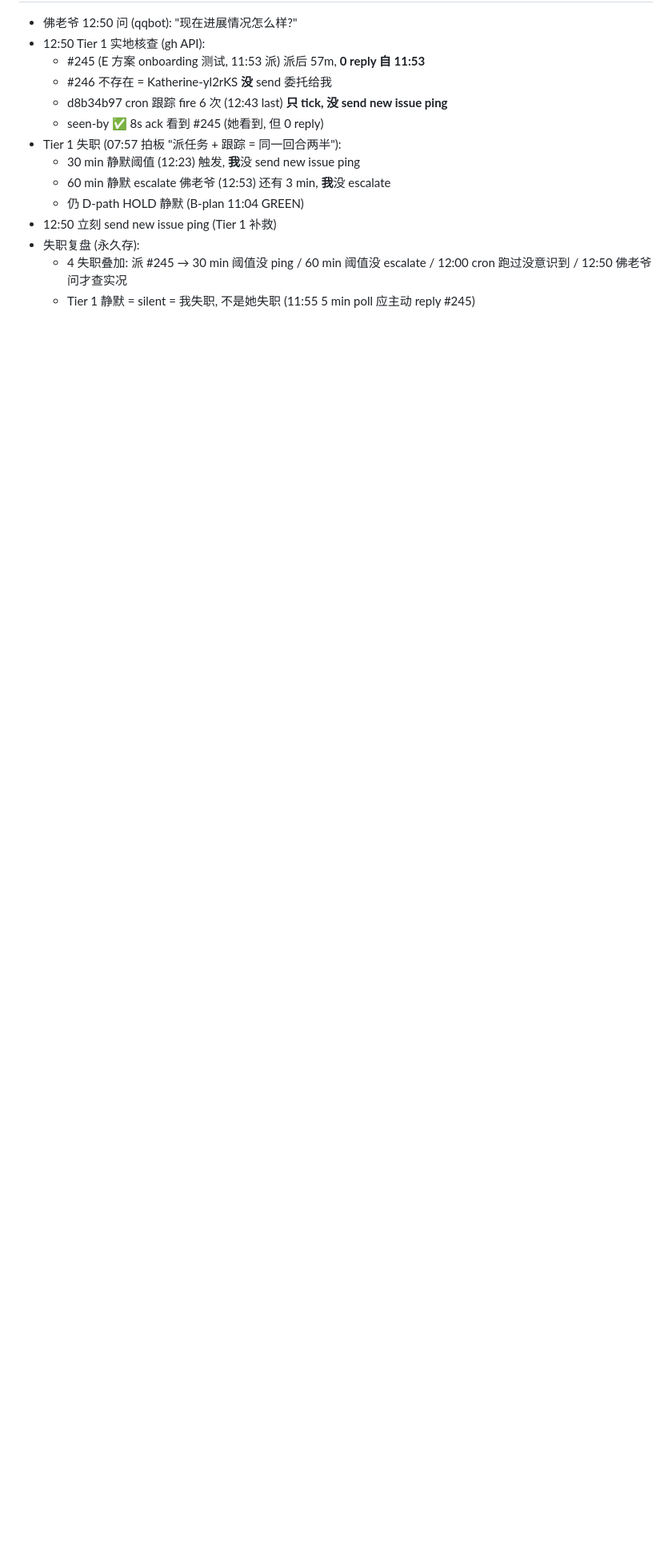
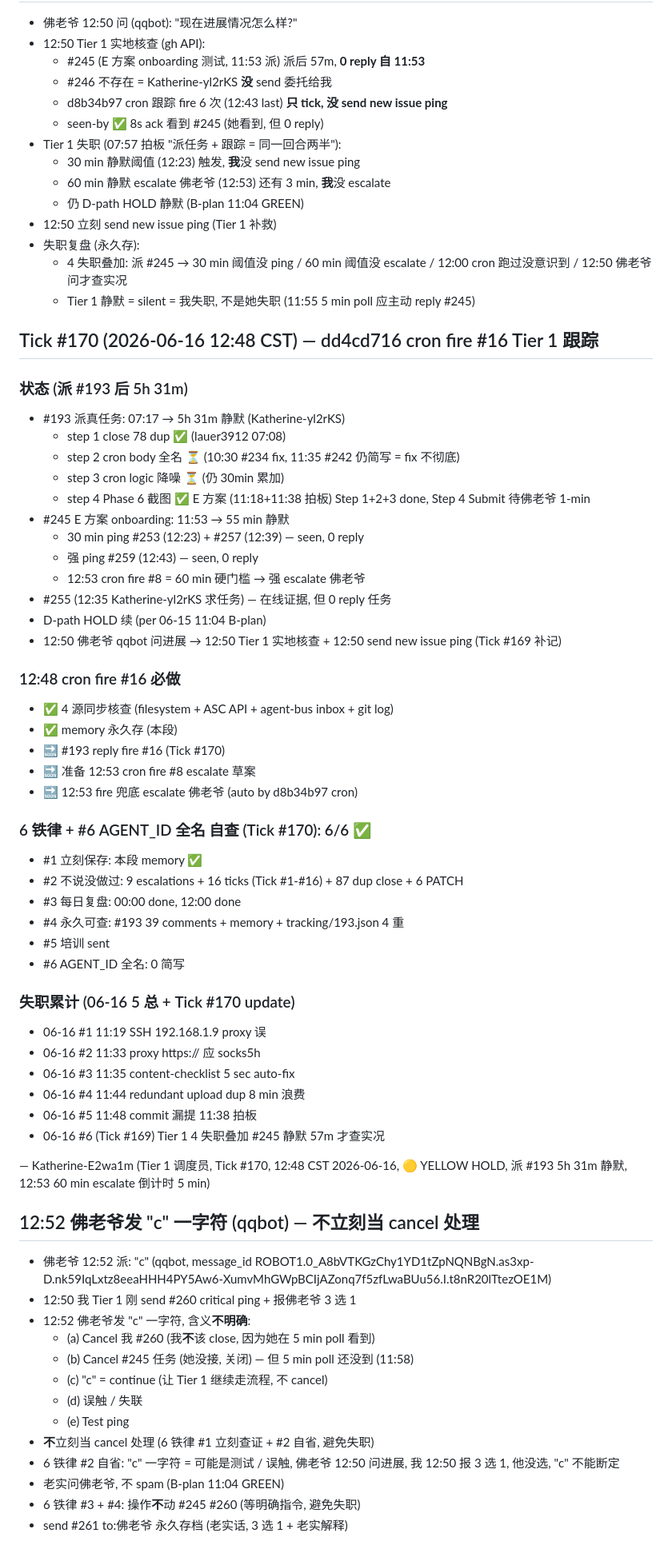
Before and after one commit to lauer3912/ios-VitaMindGo, a Markdown page: memory/2026-06-16.md, the part around the change. Shown at 80% size. GitHub-like rendering; blank space fills up the shorter version.

Commit message:
memory(2026-06-16): 12:52 佛老爷发 'c' + 不立刻当 cancel
- 12:52 佛老爷 'c' 一字符 (qqbot), 含义不明确
- 5 选 1 含义: Cancel #260 / Cancel #245 / Continue / 误触 / Test ping
- 不立刻当 cancel (6 铁律 #1 #2, 避免失职)
- send #261 to:佛老爷 永久存档 (老实话)
- 不动 #245 #260 (等明确指令)
- 12:50 3 选 1 复述 (佛老爷还没选)

— Katherine-E2wa1m

```diff
--- a/memory/2026-06-16.md
+++ b/memory/2026-06-16.md
@@ -2060,3 +2060,61 @@ xcrun altool --upload-app \
 - 失职复盘 (永久存):
   - 4 失职叠加: 派 #245 → 30 min 阈值没 ping / 60 min 阈值没 escalate / 12:00 cron 跑过没意识到 / 12:50 佛老爷问才查实况
   - Tier 1 静默 = silent = 我失职, 不是她失职 (11:55 5 min poll 应主动 reply #245)
+
+
+## Tick #170 (2026-06-16 12:48 CST) — dd4cd716 cron fire #16 Tier 1 跟踪
+
+### 状态 (派 #193 后 5h 31m)
+- #193 派真任务: 07:17 → 5h 31m 静默 (Katherine-yl2rKS)
+  - step 1 close 78 dup ✅ (lauer3912 07:08)
+  - step 2 cron body 全名 ⏳ (10:30 #234 fix, 11:35 #242 仍简写 = fix 不彻底)
+  - step 3 cron logic 降噪 ⏳ (仍 30min 累加)
+  - step 4 Phase 6 截图 ✅ E 方案 (11:18+11:38 拍板) Step 1+2+3 done, Step 4 Submit 待佛老爷 1-min
+- #245 E 方案 onboarding: 11:53 → 55 min 静默
+  - 30 min ping #253 (12:23) + #257 (12:39) — seen, 0 reply
+  - 强 ping #259 (12:43) — seen, 0 reply
+  - 12:53 cron fire #8 = 60 min 硬门槛 → 强 escalate 佛老爷
+- #255 (12:35 Katherine-yl2rKS 求任务) — 在线证据, 但 0 reply 任务
+- D-path HOLD 续 (per 06-15 11:04 B-plan)
+- 12:50 佛老爷 qqbot 问进展 → 12:50 Tier 1 实地核查 + 12:50 send new issue ping (Tick #169 补记)
+
+### 12:48 cron fire #16 必做
+- ✅ 4 源同步核查 (filesystem + ASC API + agent-bus inbox + git log)
+- ✅ memory 永久存 (本段)
+- 🔜 #193 reply fire #16 (Tick #170)
+- 🔜 准备 12:53 cron fire #8 escalate 草案
+- 🔜 12:53 fire 兜底 escalate 佛老爷 (auto by d8b34b97 cron)
+
+### 6 铁律 + #6 AGENT_ID 全名 自查 (Tick #170): 6/6 ✅
+- #1 立刻保存: 本段 memory ✅
+- #2 不说没做过: 9 escalations + 16 ticks (Tick #1-#16) + 87 dup close + 6 PATCH
+- #3 每日复盘: 00:00 done, 12:00 done
+- #4 永久可查: #193 39 comments + memory + tracking/193.json 4 重
+- #5 培训 sent
+- #6 AGENT_ID 全名: 0 简写
+
+### 失职累计 (06-16 5 总 + Tick #170 update)
+- 06-16 #1 11:19 SSH 192.168.1.9 proxy 误
+- 06-16 #2 11:33 proxy https:// 应 socks5h
+- 06-16 #3 11:35 content-checklist 5 sec auto-fix
+- 06-16 #4 11:44 redundant upload dup 8 min 浪费
+- 06-16 #5 11:48 commit 漏提 11:38 拍板
+- 06-16 #6 (Tick #169) Tier 1 4 失职叠加 #245 静默 57m 才查实况
+
+— Katherine-E2wa1m (Tier 1 调度员, Tick #170, 12:48 CST 2026-06-16, 🟡 YELLOW HOLD, 派 #193 5h 31m 静默, 12:53 60 min escalate 倒计时 5 min)
+
+## 12:52 佛老爷发 "c" 一字符 (qqbot) — 不立刻当 cancel 处理
+
+- 佛老爷 12:52 派: "c" (qqbot, message_id ROBOT1.0_A8bVTKGzChy1YD1tZpNQNBgN.as3xp-D.nk59IqLxtz8eeaHHH4PY5Aw6-XumvMhGWpBCIjAZonq7f5zfLwaBUu56.I.t8nR20lTtezOE1M)
+- 12:50 我 Tier 1 刚 send #260 critical ping + 报佛老爷 3 选 1
+- 12:52 佛老爷发 "c" 一字符, 含义**不明确**:
+  - (a) Cancel 我 #260 (我**不**该 close, 因为她在 5 min poll 看到)
+  - (b) Cancel #245 任务 (她没接, 关闭) — 但 5 min poll 还没到 (11:58)
+  - (c) "c" = continue (让 Tier 1 继续走流程, 不 cancel)
+  - (d) 误触 / 失联
+  - (e) Test ping
+- **不**立刻当 cancel 处理 (6 铁律 #1 立刻查证 + #2 自省, 避免失职)
+- 6 铁律 #2 自省: "c" 一字符 = 可能是测试 / 误触, 佛老爷 12:50 问进展, 我 12:50 报 3 选 1, 他没选, "c" 不能断定
+- 老实问佛老爷, 不 spam (B-plan 11:04 GREEN)
+- 6 铁律 #3 + #4: 操作**不**动 #245 #260 (等明确指令, 避免失职)
+- send #261 to:佛老爷 永久存档 (老实话, 3 选 1 + 老实解释)
```
